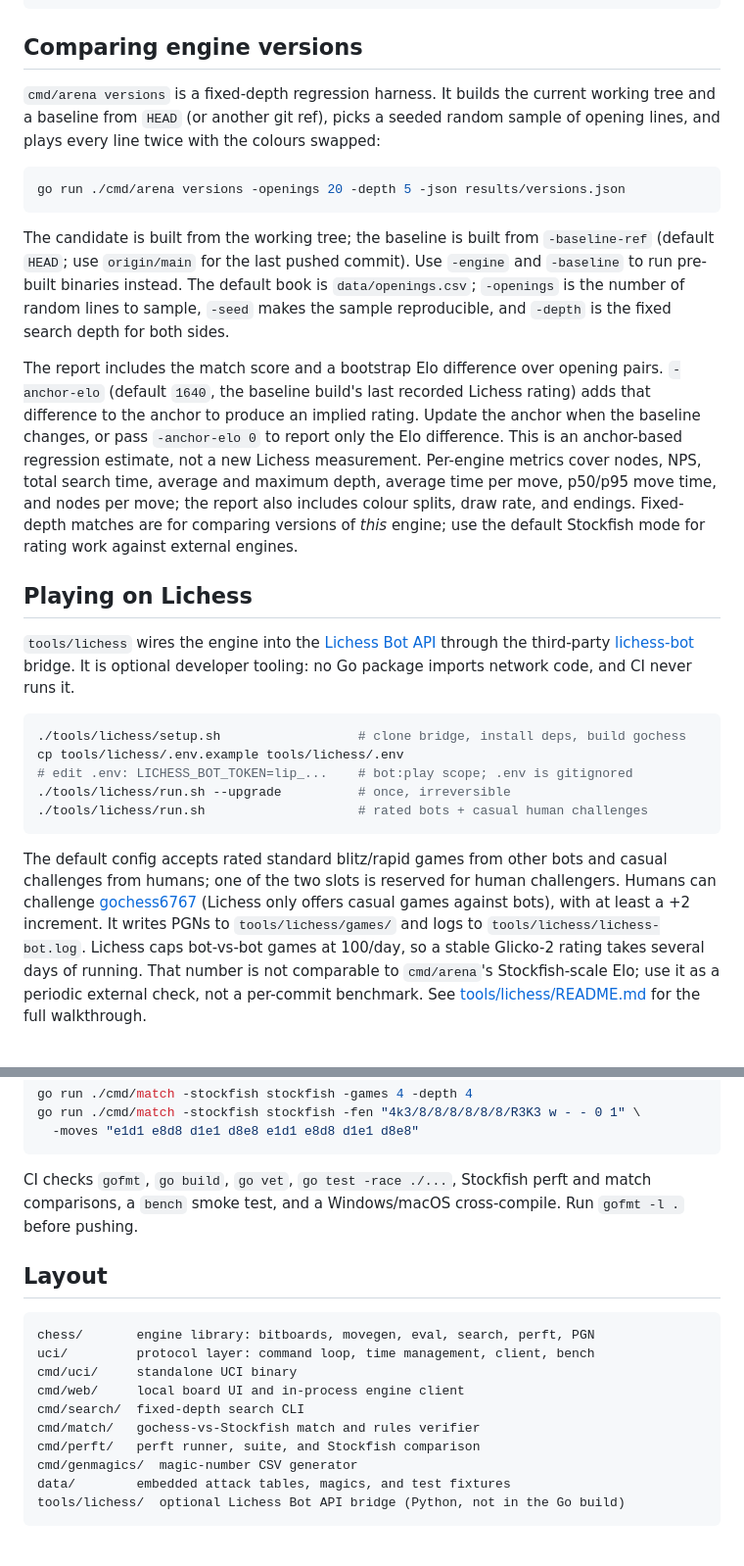
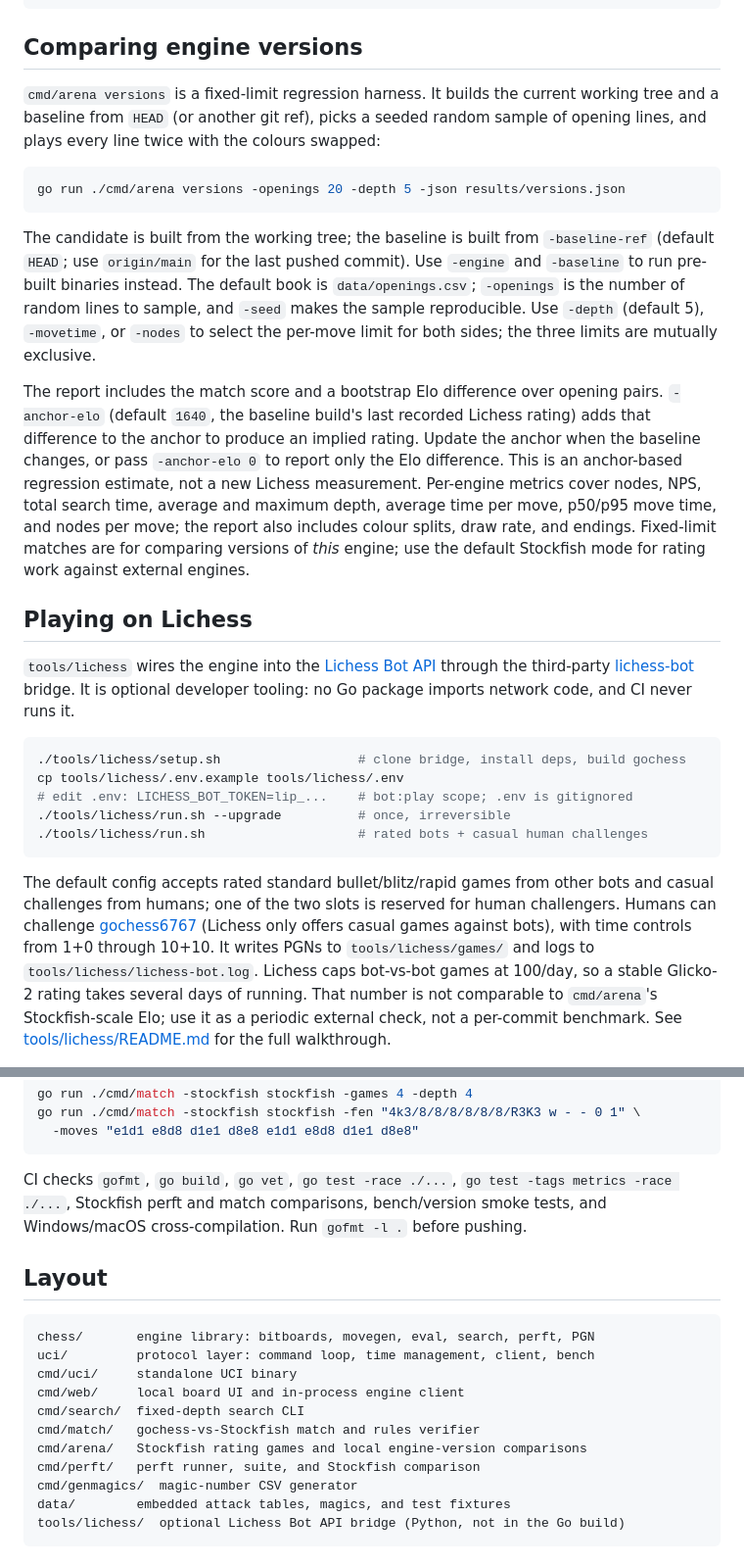
Before and after one commit to ethankuehler/gochess, a Markdown page: README.md, 2 parts joined by grey strips. Shown at 98% size. Drawn GitHub-style.

````diff
--- a/README.md
+++ b/README.md
@@ -194,7 +194,7 @@ go run ./cmd/perft -suite data/perft.csv          # -deep to include slow rows
 
 ## Comparing engine versions
 
-`cmd/arena versions` is a fixed-depth regression harness. It builds the current
+`cmd/arena versions` is a fixed-limit regression harness. It builds the current
 working tree and a baseline from `HEAD` (or another git ref), picks a seeded
 random sample of opening lines, and plays every line twice with the colours
 swapped:
@@ -207,8 +207,9 @@ The candidate is built from the working tree; the baseline is built from
 `-baseline-ref` (default `HEAD`; use `origin/main` for the last pushed commit).
 Use `-engine` and `-baseline` to run pre-built binaries instead. The default
 book is `data/openings.csv`; `-openings` is the number of random lines to
-sample, `-seed` makes the sample reproducible, and `-depth` is the fixed search
-depth for both sides.
+sample, and `-seed` makes the sample reproducible. Use `-depth` (default 5),
+`-movetime`, or `-nodes` to select the per-move limit for both sides; the three
+limits are mutually exclusive.
 
 The report includes the match score and a bootstrap Elo difference over opening
 pairs. `-anchor-elo` (default `1640`, the baseline build's last recorded Lichess
@@ -217,7 +218,7 @@ the anchor when the baseline changes, or pass `-anchor-elo 0` to report only the
 Elo difference. This is an anchor-based regression estimate, not a new Lichess
 measurement. Per-engine metrics cover nodes, NPS, total search time, average and
 maximum depth, average time per move, p50/p95 move time, and nodes per move;
-the report also includes colour splits, draw rate, and endings. Fixed-depth
+the report also includes colour splits, draw rate, and endings. Fixed-limit
 matches are for comparing versions of *this* engine; use the default
 Stockfish mode for rating work against external engines.
 
@@ -237,11 +238,11 @@ cp tools/lichess/.env.example tools/lichess/.env
 ./tools/lichess/run.sh                    # rated bots + casual human challenges
 ```
 
-The default config accepts rated standard blitz/rapid games from other bots and
-casual challenges from humans; one of the two slots is reserved for human
-challengers. Humans can challenge
+The default config accepts rated standard bullet/blitz/rapid games from other
+bots and casual challenges from humans; one of the two slots is reserved for
+human challengers. Humans can challenge
 [gochess6767](https://lichess.org/@/gochess6767) (Lichess only offers casual
-games against bots), with at least a +2 increment. It writes PGNs to
+games against bots), with time controls from 1+0 through 10+10. It writes PGNs to
 `tools/lichess/games/` and logs to `tools/lichess/lichess-bot.log`. Lichess caps
 bot-vs-bot games at 100/day, so a stable Glicko-2 rating takes several days of
 running. That number is not comparable to `cmd/arena`'s Stockfish-scale Elo; use
@@ -282,9 +283,10 @@ go run ./cmd/match -stockfish stockfish -fen "4k3/8/8/8/8/8/8/R3K3 w - - 0 1" \
   -moves "e1d1 e8d8 d1e1 d8e8 e1d1 e8d8 d1e1 d8e8"
 ```
 
-CI checks `gofmt`, `go build`, `go vet`, `go test -race ./...`, Stockfish perft
-and match comparisons, a `bench` smoke test, and a Windows/macOS cross-compile.
-Run `gofmt -l .` before pushing.
+CI checks `gofmt`, `go build`, `go vet`, `go test -race ./...`,
+`go test -tags metrics -race ./...`, Stockfish perft and match comparisons,
+bench/version smoke tests, and Windows/macOS cross-compilation. Run `gofmt -l .`
+before pushing.
 
 ## Layout
 
@@ -295,6 +297,7 @@ cmd/uci/     standalone UCI binary
 cmd/web/     local board UI and in-process engine client
 cmd/search/  fixed-depth search CLI
 cmd/match/   gochess-vs-Stockfish match and rules verifier
+cmd/arena/   Stockfish rating games and local engine-version comparisons
 cmd/perft/   perft runner, suite, and Stockfish comparison
 cmd/genmagics/  magic-number CSV generator
 data/        embedded attack tables, magics, and test fixtures
````
